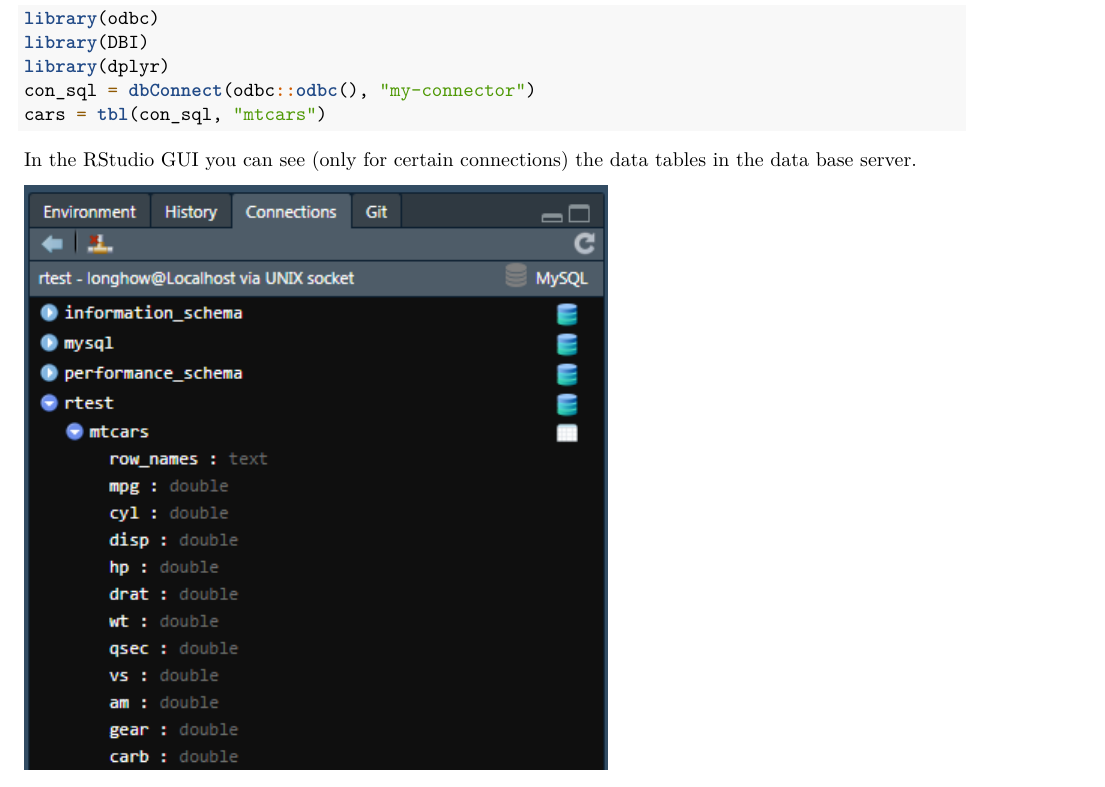
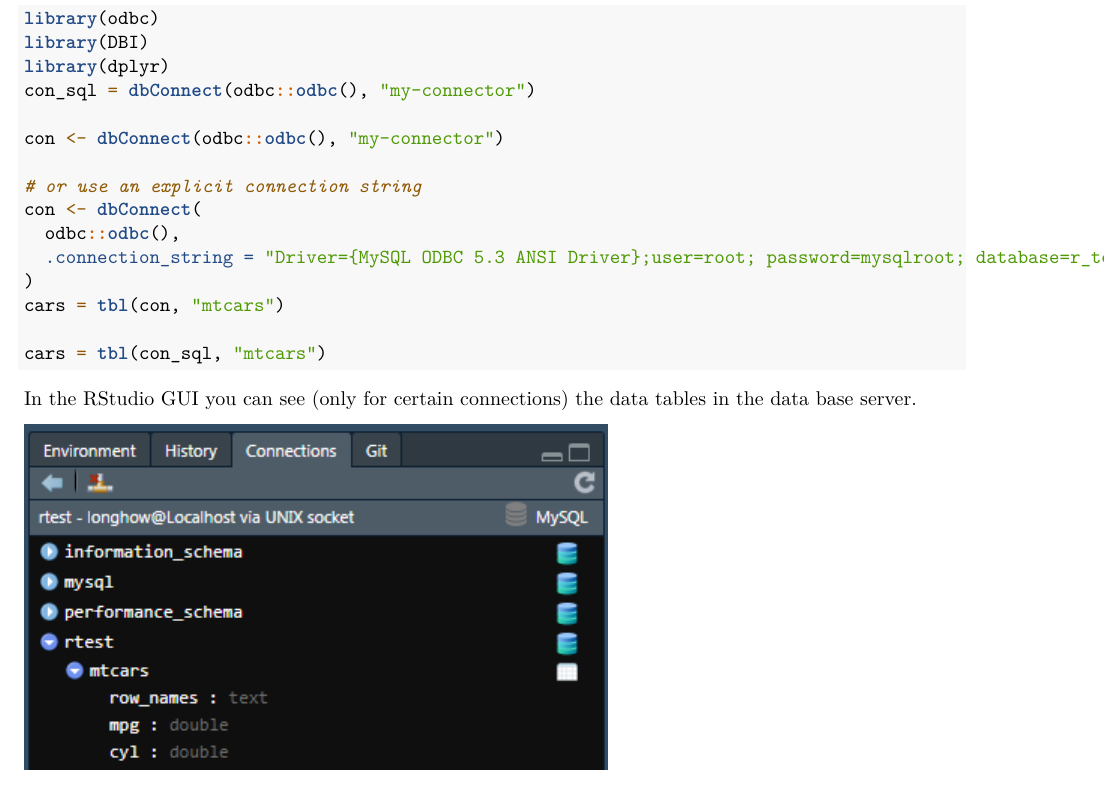
Before and after one commit to longhowlam/MeasureCampWorkshop, an R Markdown document (MeasureCamp_R_Workshop.Rmd): part of page 12 of 42, cut so that both start at the same text. Rendered offline with R 4.5, knitr and Pandoc, then LaTeX, with nearby package versions; code that draws random numbers runs with fixed seeds of ours.

Commit message:
mysql connectionstring

````diff
--- a/MeasureCamp_R_Workshop.Rmd
+++ b/MeasureCamp_R_Workshop.Rmd
@@ -582,6 +582,16 @@
 library(DBI)
 library(dplyr)
 con_sql = dbConnect(odbc::odbc(), "my-connector")
+
+con <- dbConnect(odbc::odbc(), "my-connector")
+
+# or use an explicit connection string
+con <- dbConnect(
+  odbc::odbc(),
+  .connection_string = "Driver={MySQL ODBC 5.3 ANSI Driver};user=root; password=mysqlroot; database=r_test"
+)
+cars = tbl(con, "mtcars")
+
 cars = tbl(con_sql, "mtcars")
 
 ```
````
